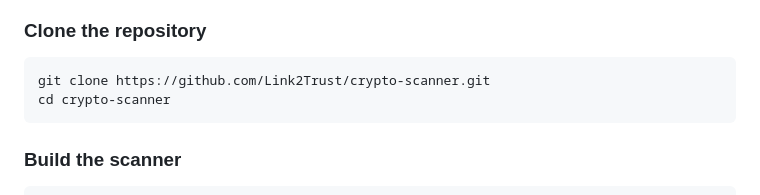
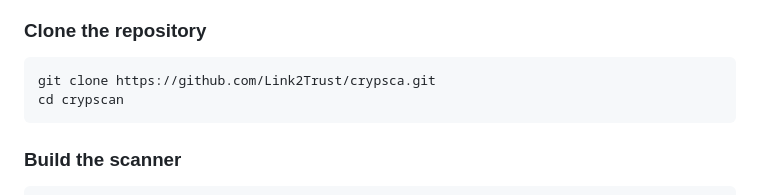
Before and after one commit to Link2Trust/crypscan, a Markdown page: README.md, the part around the change. Drawn GitHub-style.

````diff
--- a/README.md
+++ b/README.md
@@ -38,8 +38,8 @@ CryptoScanner detects **libraries, keystore files, and key management activity**
 ### Clone the repository
 
 ```bash
-git clone https://github.com/Link2Trust/crypto-scanner.git
-cd crypto-scanner
+git clone https://github.com/Link2Trust/crypsca.git
+cd crypscan
 ```
 
 ### Build the scanner
````
